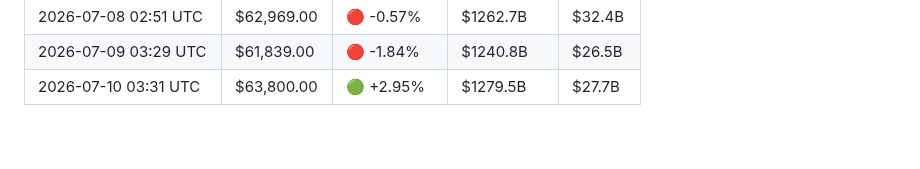
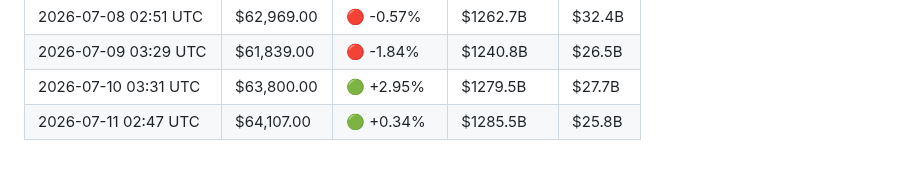
Before and after one commit to YTxFSGAMERz/Random-Walk-Hypothesis, a Markdown page: market_log.md, the part around the change. GitHub-like rendering.

Commit message:
📊 Daily BTC update — 2026-07-11

```diff
--- a/market_log.md
+++ b/market_log.md
@@ -89,3 +89,4 @@
 | 2026-07-08 02:51 UTC | $62,969.00 | 🔴 -0.57% | $1262.7B | $32.4B |
 | 2026-07-09 03:29 UTC | $61,839.00 | 🔴 -1.84% | $1240.8B | $26.5B |
 | 2026-07-10 03:31 UTC | $63,800.00 | 🟢 +2.95% | $1279.5B | $27.7B |
+| 2026-07-11 02:47 UTC | $64,107.00 | 🟢 +0.34% | $1285.5B | $25.8B |
```
